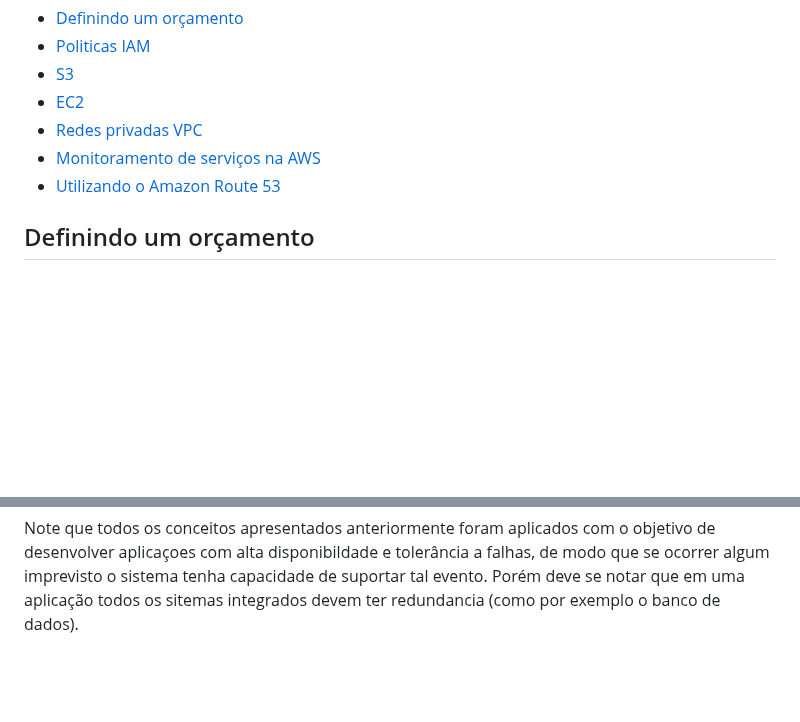
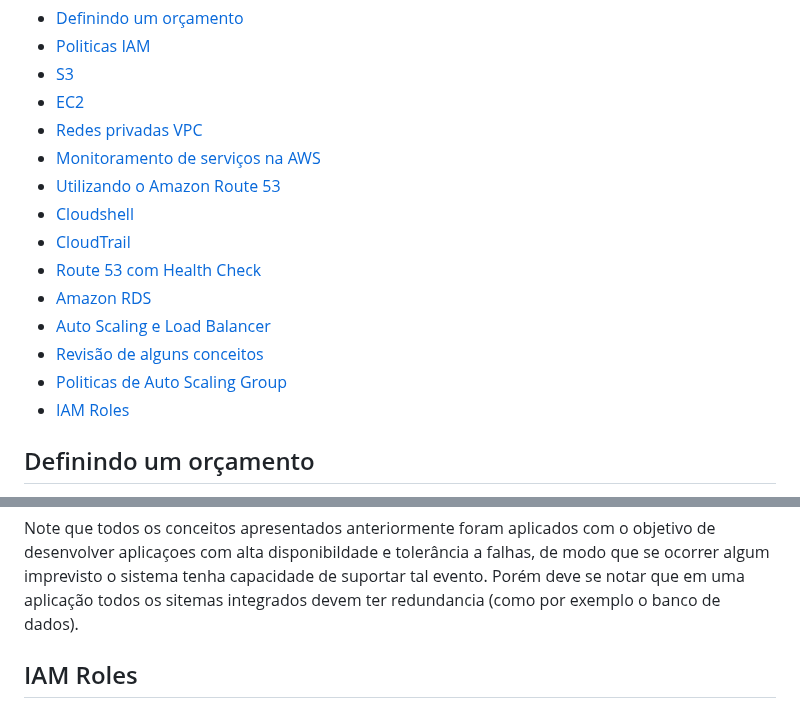
Before and after one commit to CarduCaldeira/AWS-studies, a Markdown page: README.md, 2 parts joined by grey strips. Rendered like a GitHub page; blank space fills up the shorter version.

Commit message:
add titles for markdown

```diff
--- a/README.md
+++ b/README.md
@@ -11,7 +11,14 @@ Este repositorio foi criado para documentar os estudos realizados sobre AWS.
 - [Redes privadas VPC](#redes-privadas-vpc)
 - [Monitoramento de serviços na AWS](#monitoramento-de-serviços-na-aws)
 - [Utilizando o Amazon Route 53](#utilizando-o-amazon-route-53)
-
+- [Cloudshell](#cloudshell)
+- [CloudTrail](#cloudtrail)
+- [Route 53 com Health Check](#route-53-com-health-check)
+- [Amazon RDS](#amazon-rds)
+- [Auto Scaling e Load Balancer](#auto-scaling-e-load-balancer)
+- [Revisão de alguns conceitos](#revisao-de-alguns-conceitos)
+- [Politicas de Auto Scaling Group](#politicas-de-auto-scaling-group)
+- [IAM Roles](#iam-roles)
 
 ## Definindo um orçamento
 
@@ -416,3 +422,5 @@ particular das subnets (mesmo em casos em que a subnet é publica o route table
 
 Note que todos os conceitos apresentados anteriormente foram aplicados com o objetivo de desenvolver aplicaçoes com alta disponibildade e tolerância a falhas, de modo que se ocorrer algum
 imprevisto o sistema tenha capacidade de suportar tal evento. Porém deve se notar que em uma aplicação todos os sitemas integrados devem ter redundancia (como por exemplo o banco de dados).
+
+## IAM Roles
```
Also changed, not shown: other parts of README.md (+1 -2 lines).
